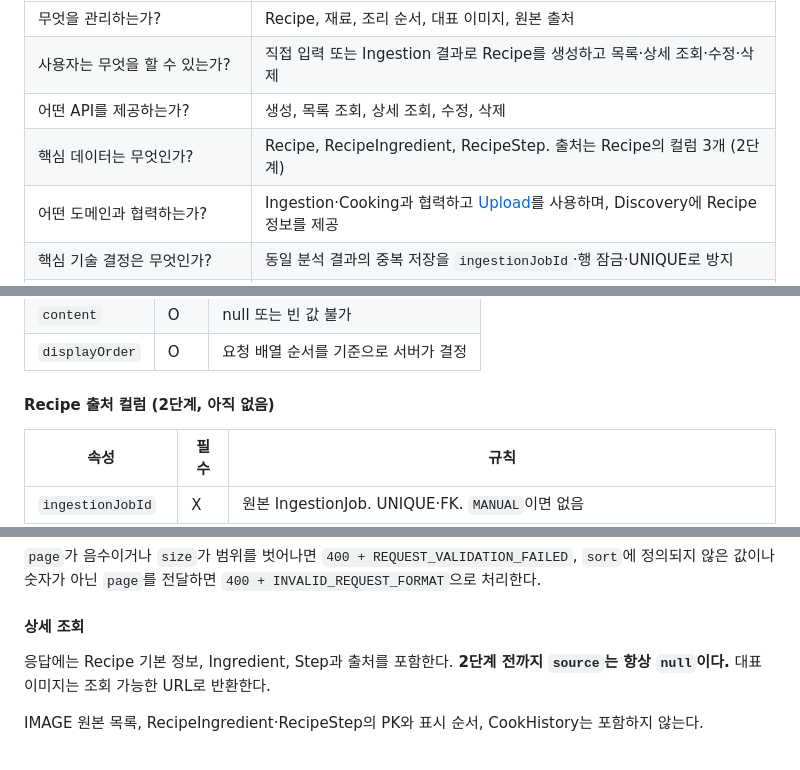
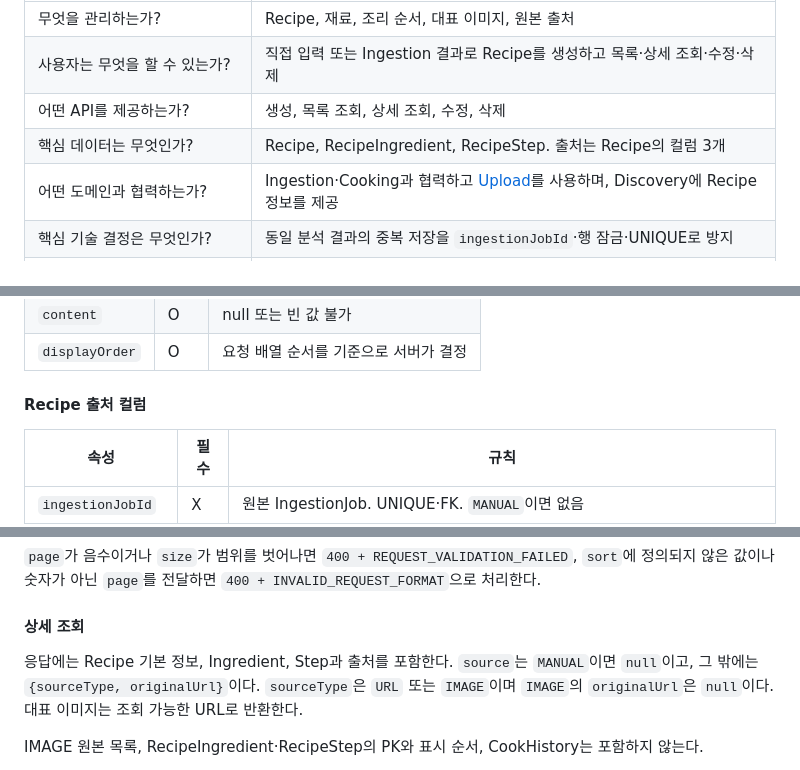
Before and after one commit to swyp-app-6-team-2/backend, a Markdown page: docs/specs/recipe.md, 3 parts joined by grey strips. Rendered like a GitHub page.

```diff
--- a/docs/specs/recipe.md
+++ b/docs/specs/recipe.md
@@ -11,7 +11,7 @@ Recipe는 사용자가 최종 저장한 레시피와 그 출처를 관리한다.
 | 무엇을 관리하는가?           | Recipe, 재료, 조리 순서, 대표 이미지, 원본 출처                                              |
 | 사용자는 무엇을 할 수 있는가?    | 직접 입력 또는 Ingestion 결과로 Recipe를 생성하고 목록·상세 조회·수정·삭제                            |
 | 어떤 API를 제공하는가?       | 생성, 목록 조회, 상세 조회, 수정, 삭제                                                      |
-| 핵심 데이터는 무엇인가?        | Recipe, RecipeIngredient, RecipeStep. 출처는 Recipe의 컬럼 3개 (2단계)              |
+| 핵심 데이터는 무엇인가?        | Recipe, RecipeIngredient, RecipeStep. 출처는 Recipe의 컬럼 3개                    |
 | 어떤 도메인과 협력하는가?       | Ingestion·Cooking과 협력하고 [Upload](./upload.md)를 사용하며, Discovery에 Recipe 정보를 제공 |
 | 핵심 기술 결정은 무엇인가?      | 동일 분석 결과의 중복 저장을 `ingestionJobId`·행 잠금·UNIQUE로 방지                             |
 | MVP에서 제외하거나 감수하는 것은? | Ingredient·Step 독립 CRUD와 Recipe–Billing 저장 한도 연동을 도입하지 않음                     |
@@ -115,7 +118,7 @@ Recipe 1 ── 0..N RecipeStep
 | `content`      | O  | null 또는 빈 값 불가        |
 | `displayOrder` | O  | 요청 배열 순서를 기준으로 서버가 결정 |
 
-#### Recipe 출처 컬럼 (2단계, 아직 없음)
+#### Recipe 출처 컬럼
 
 | 속성                | 필수 | 규칙                                                                 |
 |-------------------|----|--------------------------------------------------------------------|
@@ -181,7 +184,7 @@ Recipe 내용은 사용자가 전달하고, 소유자·등록 방식·원본 출
 
 #### 상세 조회
 
-응답에는 Recipe 기본 정보, Ingredient, Step과 출처를 포함한다. **2단계 전까지 `source`는 항상 `null`이다.** 대표 이미지는 조회 가능한 URL로 반환한다.
+응답에는 Recipe 기본 정보, Ingredient, Step과 출처를 포함한다. `source`는 `MANUAL`이면 `null`이고, 그 밖에는 `{sourceType, originalUrl}`이다. `sourceType`은 `URL` 또는 `IMAGE`이며 `IMAGE`의 `originalUrl`은 `null`이다. 대표 이미지는 조회 가능한 URL로 반환한다.
 
 IMAGE 원본 목록, RecipeIngredient·RecipeStep의 PK와 표시 순서, CookHistory는 포함하지 않는다.
 
```
Also changed, not shown: other parts of docs/specs/recipe.md (+19 -18 lines), docs/specs/ingestion.md (+5 -6 lines).
